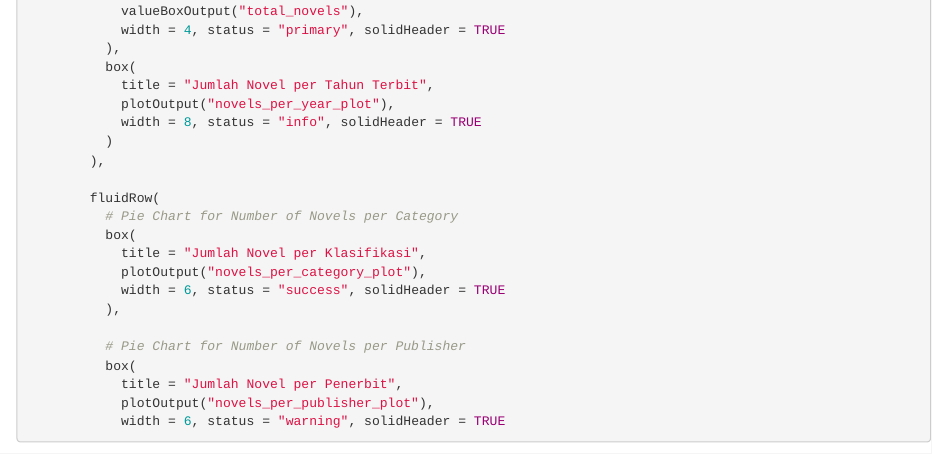
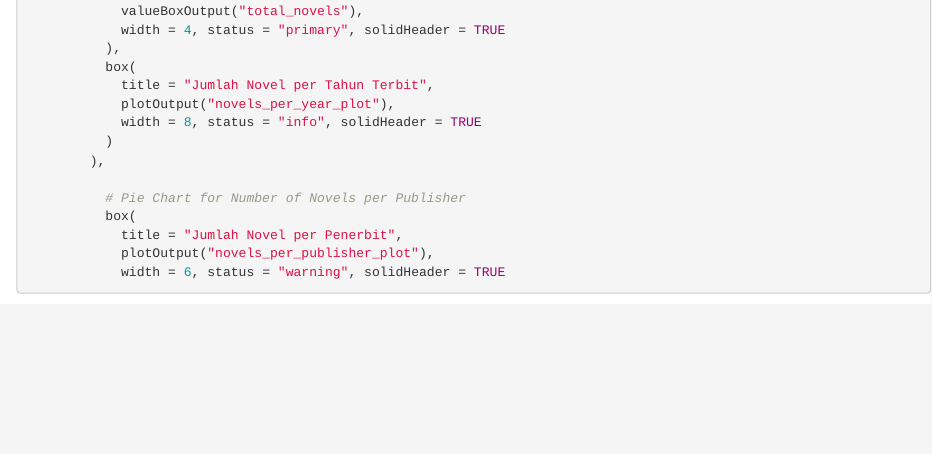
Before and after one commit to Adibun-jpg/MDS-Kelompok-3-Data-Novel, an R Markdown document (Rshiny Frontend.Rmd): the page in a window 1100 px wide, from 3440 px down. Rendered offline with R 4.5, knitr and Pandoc, with nearby package versions.

Commit message:
Update Rshiny Frontend.Rmd

```diff
--- a/Rshiny Frontend.Rmd
+++ b/Rshiny Frontend.Rmd
@@ -192,14 +192,6 @@ ui <- dashboardPage(
           )
         ),
 
-        fluidRow(
-          # Pie Chart for Number of Novels per Category
-          box(
-            title = "Jumlah Novel per Klasifikasi",
-            plotOutput("novels_per_category_plot"),
-            width = 6, status = "success", solidHeader = TRUE
-          ),
-
           # Pie Chart for Number of Novels per Publisher
           box(
             title = "Jumlah Novel per Penerbit",
```
